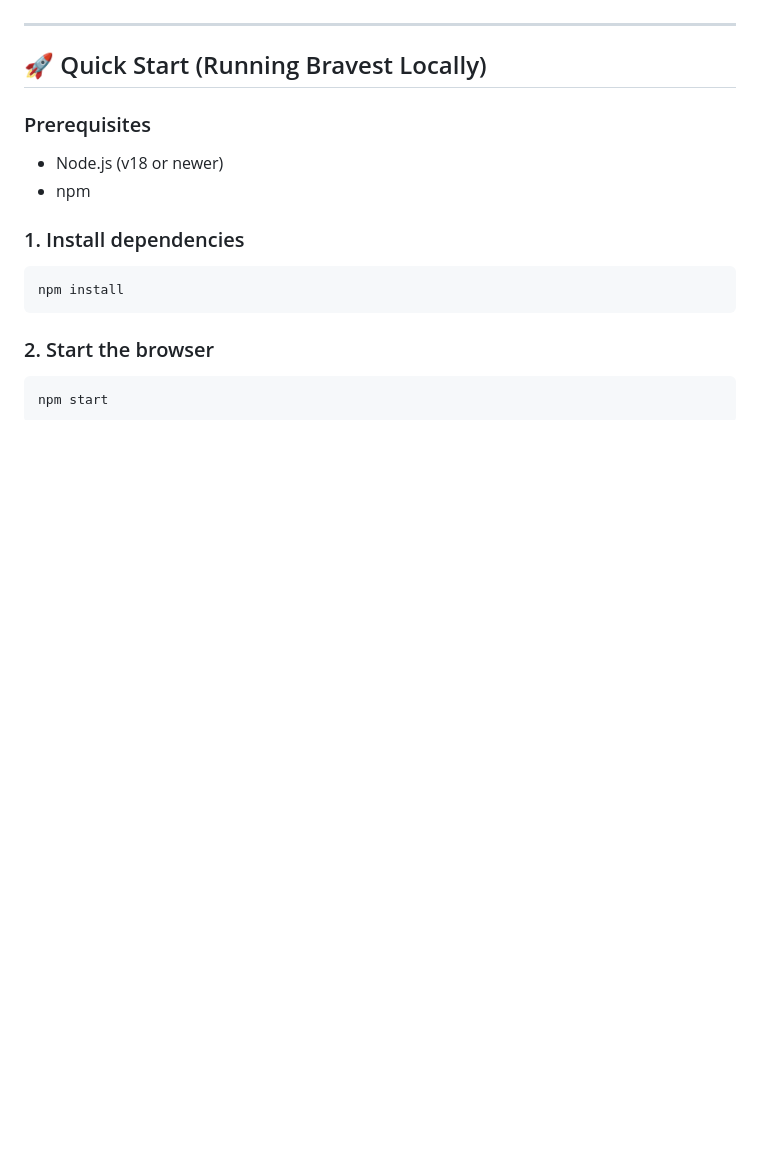
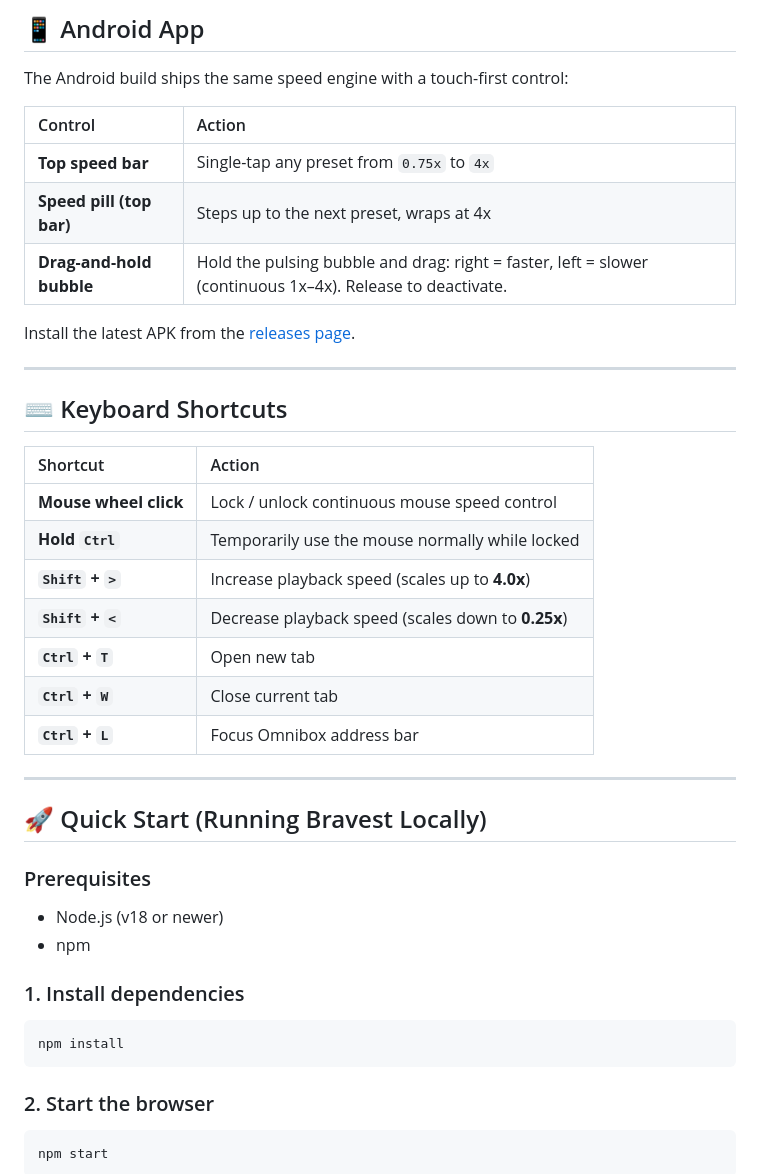
Before and after one commit to XNtriCT/Bravest, a Markdown page: README.md, the part around the change printed below. GitHub-like rendering; blank space fills up the shorter version.

```diff
--- a/README.md
+++ b/README.md
@@ -41,3 +86,28 @@
+## 📱 Android App
+
+The Android build ships the same speed engine with a touch-first control:
+
+| Control | Action |
+| :--- | :--- |
+| **Top speed bar** | Single-tap any preset from `0.75x` to `4x` |
+| **Speed pill (top bar)** | Steps up to the next preset, wraps at 4x |
+| **Drag-and-hold bubble** | Hold the pulsing bubble and drag: right = faster, left = slower (continuous 1x–4x). Release to deactivate. |
+
+Install the latest APK from the [releases page](https://github.com/XNtriCT/Bravest/releases/latest).
+
+---
+
+## ⌨️ Keyboard Shortcuts
+
+| Shortcut | Action |
+| :--- | :--- |
+| **Mouse wheel click** | Lock / unlock continuous mouse speed control |
+| **Hold `Ctrl`** | Temporarily use the mouse normally while locked |
+| **`Shift` + `>`** | Increase playback speed (scales up to **4.0x**) |
+| **`Shift` + `<`** | Decrease playback speed (scales down to **0.25x**) |
+| **`Ctrl` + `T`** | Open new tab |
+| **`Ctrl` + `W`** | Close current tab |
+| **`Ctrl` + `L`** | Focus Omnibox address bar |
 
 ---
 
```
Also changed, not shown: other parts of README.md (+65 -27 lines), screenshots/01-speed-toolbar.png (added), screenshots/02-mouse-speed-control.png (added), 17 other files.
